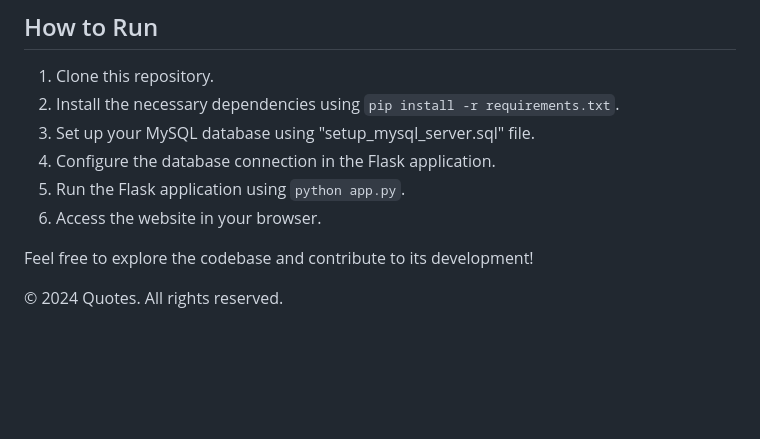
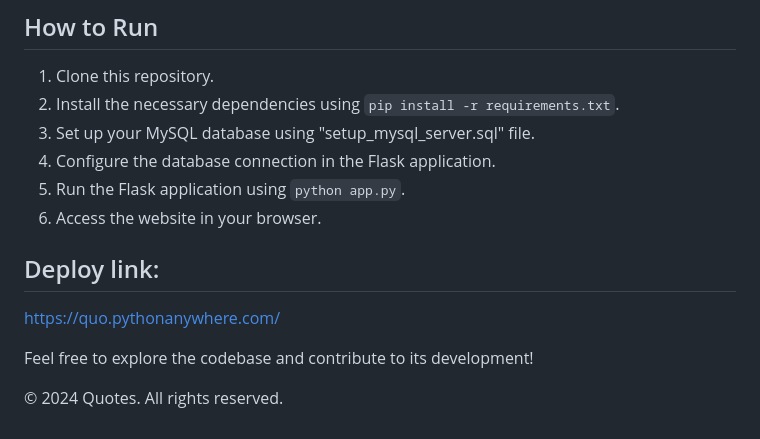
Before and after one commit to aligomaa56/quotes, a Markdown page: README.md, the part around the change. GitHub-like rendering; blank space fills up the shorter version.

```diff
--- a/README.md
+++ b/README.md
@@ -89,6 +89,10 @@ Quotes was founded by Ali Gomaa and Gehad Gamal, driven by a shared passion for
 5. Run the Flask application using `python app.py`.
 6. Access the website in your browser.
 
+## Deploy link:
+https://quo.pythonanywhere.com/
+
+
 Feel free to explore the codebase and contribute to its development!
 
 &copy; 2024 Quotes. All rights reserved.
```
